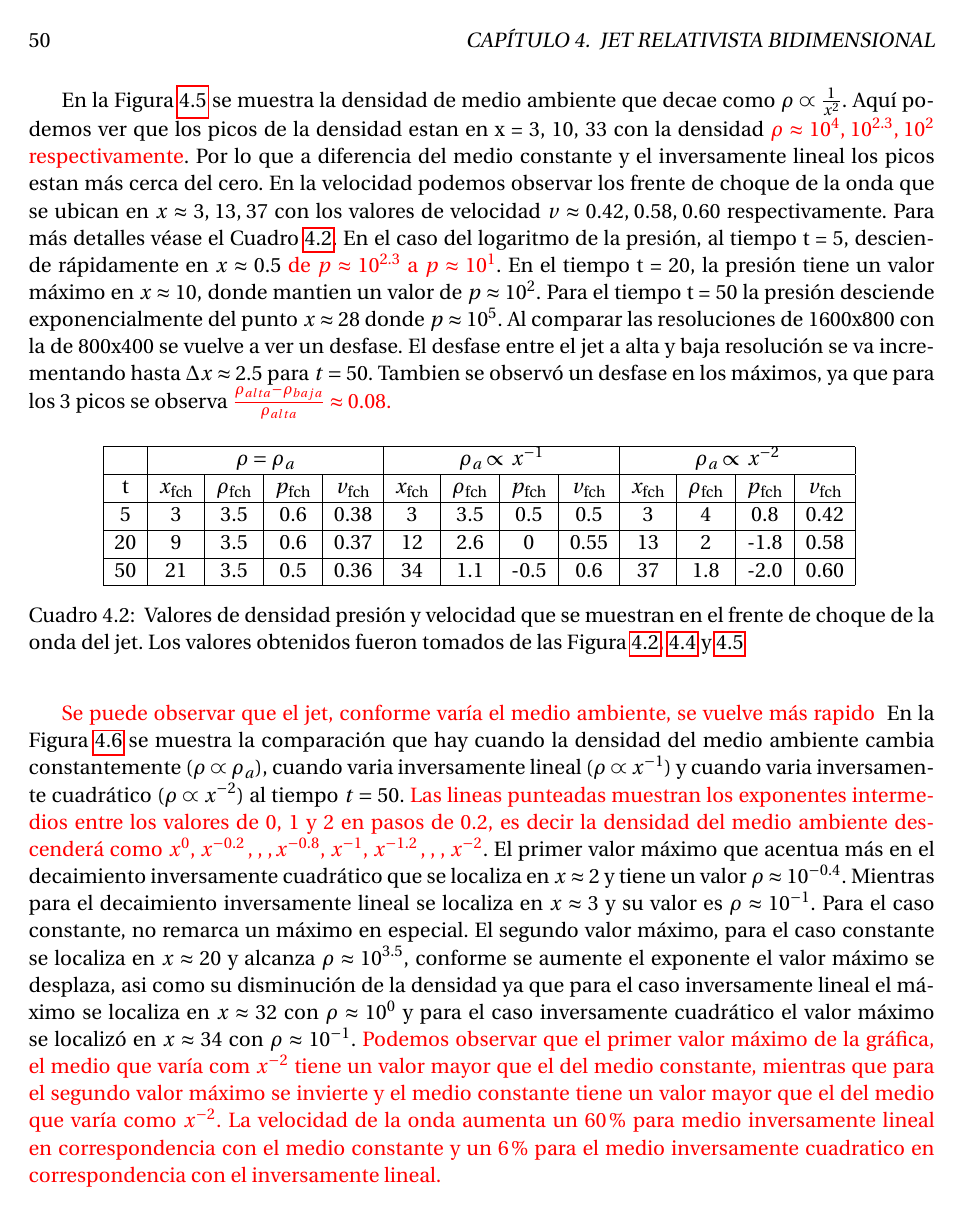
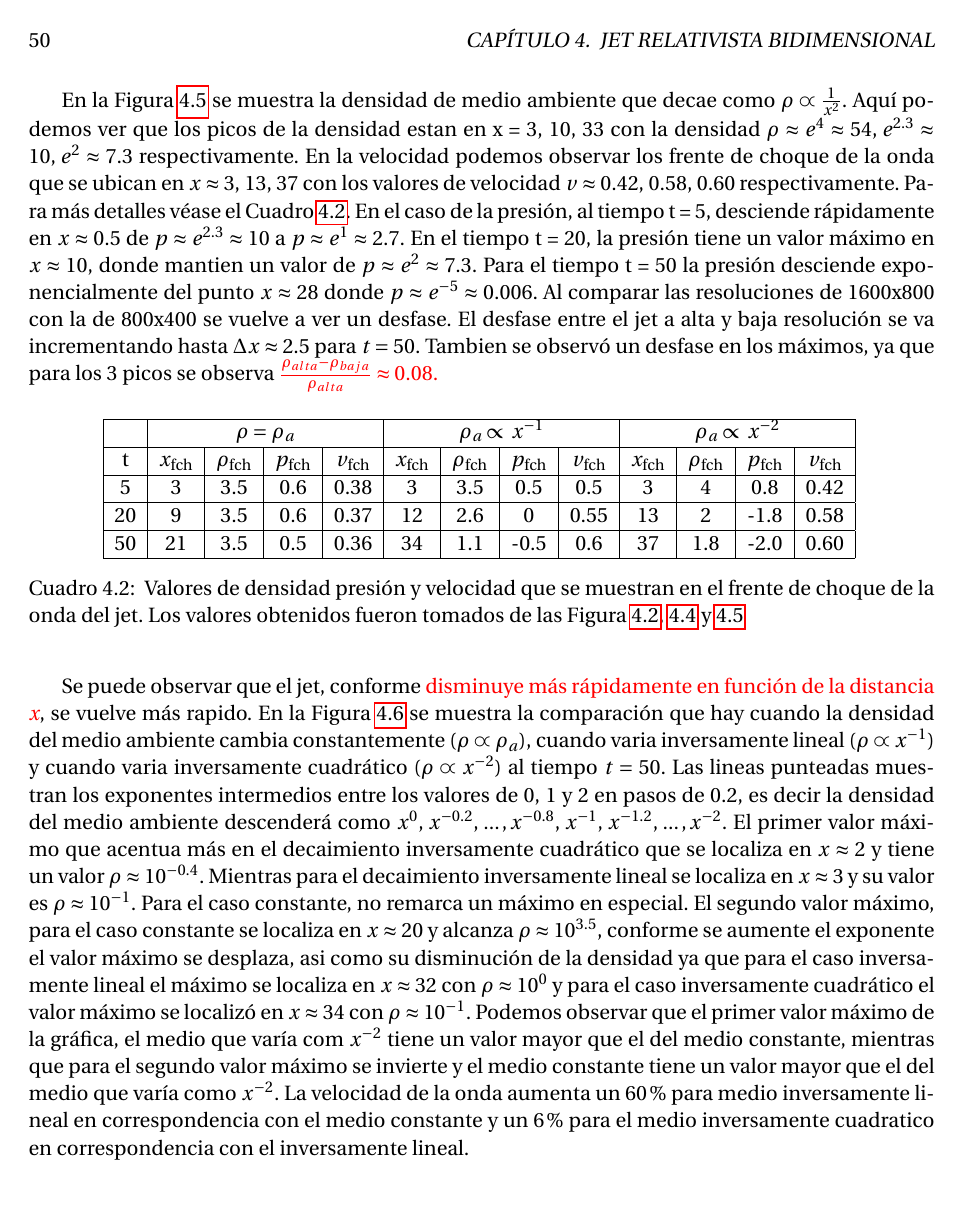
Before and after one commit to gmtw/Tesina_Fisica, a LaTeX book (main.tex): page 60 of 84. Compiled offline with pdfLaTeX.

Commit message:
Discusion capitulo 4
Falta edicion de imagenes y unos detalles de calculos

```diff
--- a/main.tex
+++ b/main.tex
@@ -2553,16 +2554,16 @@ son grandes pero recorren menos distancia que el medio anteriormente mencionado.
 
 En la Figura \ref{fig:Decaimiento_cuadratico_densidad_jet} se muestra la densidad de medio ambiente
 que decae como $\rho \varpropto \frac{1}{x^2}$. Aquí podemos ver que los  picos de la densidad estan en
-x = 3, 10, 33 con  la densidad {\color{red} $\rho \approx 10^4, \, 10^{2.3}, \, 10^2$ respectivamente}. Por lo que a diferencia
-del medio constante y el inversamente lineal los picos estan más cerca del cero. En la velocidad podemos observar
+x = 3, 10, 33 con  la densidad $\rho \approx e^4 \approx 54, \, e^{2.3} \approx 10, \, e^2 \approx 7.3$
+respectivamente. En la velocidad podemos observar
 los frente de choque de la onda que se ubican en $x \approx 3, \, 13, \, 37$ con los valores de velocidad
 $v \approx 0.42, \, 0.58, \, 0.60$ respectivamente. Para más detalles véase el Cuadro \ref{Cuadro:valores_frente_choque}.
-En el caso del logaritmo de la presión, al tiempo t = 5, desciende rápidamente en $x \approx 0.5$ {\color{red} de
-$p \approx 10^{2.3}$ a $p \approx 10^1$}.
+En el caso de la presión, al tiempo t = 5, desciende rápidamente en $x \approx 0.5$ de
+$p \approx e^{2.3} \approx 10$ a $p \approx e^1 \approx 2.7$.
 En el tiempo t = 20, la presión tiene un valor máximo en $x \approx 10$,
 donde mantien un valor  de
-$p \approx 10^2$. Para el tiempo t = 50
-la presión desciende exponencialmente del punto $x \approx 28$ donde $p \approx 10^5$.
+$p \approx e^2 \approx 7.3$. Para el tiempo t = 50
+la presión desciende exponencialmente del punto $x \approx 28$ donde $p \approx e^{-5} \approx 0.006$.
 Al comparar las resoluciones de 1600x800 con la de 800x400 se vuelve a ver un desfase. El desfase entre el jet a alta y
 baja resolución se va incrementando hasta $\Delta x \approx 2.5$ para $t = 50$. Tambien se observó un desfase en los
 máximos, ya que para los 3 picos se observa {\color{red} $\frac{\rho_{alta} - \rho_{baja}}{\rho_{alta}} \approx 0.08$. }
@@ -2606,24 +2607,25 @@ máximos, ya que para los 3 picos se observa {\color{red} $\frac{\rho_{alta} - \
   \end{table}
 
 
-{\color{red} Se puede observar que el jet, conforme varía el medio ambiente, se vuelve más rapido }
+Se puede observar que el jet, conforme {\color{red} disminuye más rápidamente en función de la distancia \emph{x}},
+se vuelve más rapido.
 En la Figura \ref{fig:perfiles_comparacion_jet} se muestra la comparación que hay cuando la densidad del medio
 ambiente cambia constantemente ($\rho \varpropto \rho_a$), cuando varia inversamente lineal ($\rho \varpropto x^{-1}$) y
-cuando varia inversamente cuadrático ($\rho \varpropto x^{-2}$) al tiempo $t = 50$. {\color{red} Las lineas
+cuando varia inversamente cuadrático ($\rho \varpropto x^{-2}$) al tiempo $t = 50$. Las lineas
 punteadas muestran los exponentes intermedios entre los valores de 0, 1 y 2 en pasos de 0.2, es decir la densidad
-del medio ambiente descenderá como $x^0, \, x^{-0.2} \, , \, ,\, , x^{-0.8} , \, x^{-1}  , \, x^{-1.2}
-\, , \, , \, , \, x^{-2}$}.
+del medio ambiente descenderá como $x^0, \, x^{-0.2}, \, . . . \,  ,x^{-0.8} , \, x^{-1}  , \, x^{-1.2}
+, \, . . . \,  , x^{-2}$.
 El primer valor máximo que acentua más en el decaimiento inversamente cuadrático que se localiza en $x \approx 2$ y tiene
 un valor $\rho \approx 10^{-0.4}$. Mientras para el decaimiento inversamente lineal se localiza en $x \approx 3$ y su valor es
 $\rho \approx 10^{-1}$. Para el caso constante, no remarca un máximo en especial. El segundo valor máximo, para el caso
 constante se localiza en $x \approx 20$ y alcanza $\rho \approx 10^{3.5}$, conforme se aumente el exponente el valor
 máximo se desplaza, asi como su disminución de la densidad ya que para el caso inversamente lineal el máximo se localiza
 en $x \approx 32$ con $\rho \approx 10^0$ y para el caso inversamente cuadrático el valor máximo se localizó en
-$x \approx 34$ con $\rho \approx 10^{-1}$. {\color{red} Podemos observar que el primer valor máximo de la gráfica, el medio
+$x \approx 34$ con $\rho \approx 10^{-1}$.  Podemos observar que el primer valor máximo de la gráfica, el medio
 que varía com $x^{-2}$ tiene un valor mayor que el del medio constante, mientras que para el segundo valor máximo se invierte
 y el medio constante tiene un valor mayor que el del medio que varía como $x^{-2}$.
 La velocidad de la onda aumenta un 60 \% para medio inversamente lineal en correspondencia con el medio constante y un 6 \%
-para el medio inversamente cuadratico en correspondencia con el inversamente lineal.  }
+para el medio inversamente cuadratico en correspondencia con el inversamente lineal.
 
 
 
```
Also changed, not shown: main.tex (27 more changed lines).
